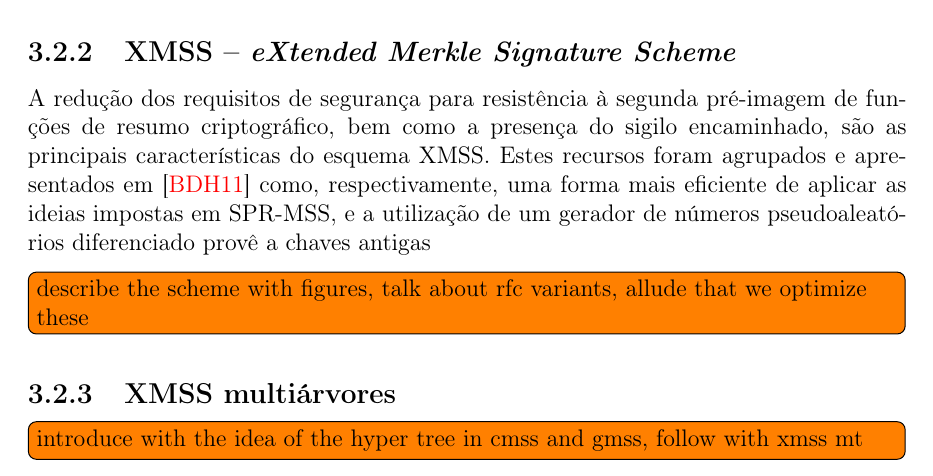
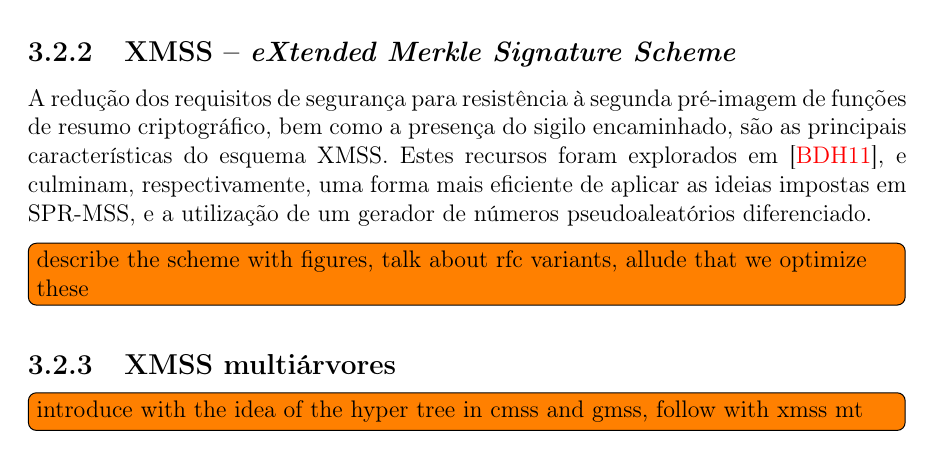
Before and after one commit to zambonin/bsc, a LaTeX document (bsc.tex): part of page 23 of 29, cut so that both start at the same text. Compiled offline with pdfLaTeX.

Commit message:
sharelatex: update bsc.tex from r17054 to r17067

```diff
--- a/bsc.tex
+++ b/bsc.tex
@@ -1309,7 +1309,7 @@ Um esquema baseado em árvores de Merkle que necessita apenas de resistência à
 
 \subsection{XMSS -- \emph{eXtended Merkle Signature Scheme}}
 
-A redução dos requisitos de segurança para resistência à segunda pré-imagem de funções de resumo criptográfico, bem como a presença do sigilo encaminhado, são as principais características do esquema XMSS. Estes recursos foram agrupados e apresentados em~\cite{Buchmann:2011:XPF:2184003.2184011} como, respectivamente, uma forma mais eficiente de aplicar as ideias impostas em SPR-MSS, e a utilização de um gerador de números pseudoaleatórios diferenciado provê a chaves antigas
+A redução dos requisitos de segurança para resistência à segunda pré-imagem de funções de resumo criptográfico, bem como a presença do sigilo encaminhado, são as principais características do esquema XMSS. Estes recursos foram explorados em~\cite{Buchmann:2011:XPF:2184003.2184011}, e culminam, respectivamente, uma forma mais eficiente de aplicar as ideias impostas em SPR-MSS, e a utilização de um gerador de números pseudoaleatórios diferenciado.
 
 \todo[inline]{describe the scheme with figures, talk about rfc variants, allude
 that we optimize these}
```
